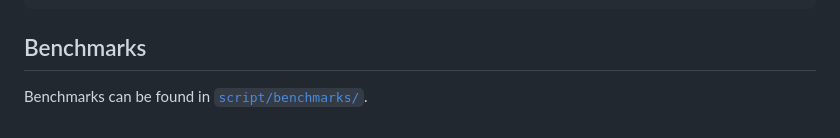
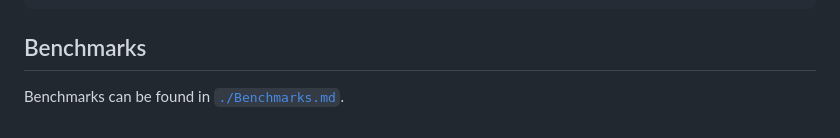
Before and after one commit to chronicleprotocol/scribe, a Markdown page: docs/Scribe.md, the part around the change. GitHub-like rendering.

Commit message:
benchmarks: Adds benchmarks docs

```diff
--- a/docs/Scribe.md
+++ b/docs/Scribe.md
@@ -141,4 +141,4 @@ function challengeReward() external view returns (uint);
 
 ## Benchmarks
 
-Benchmarks can be found in [`script/benchmarks/`](../script/benchmarks/).
+Benchmarks can be found in [`./Benchmarks.md`](./Benchmarks.md).
```
Also changed, not shown: docs/Benchmarks.md (added, +18 -0 lines), assets/benchmarks.png (added), 4 other files.
